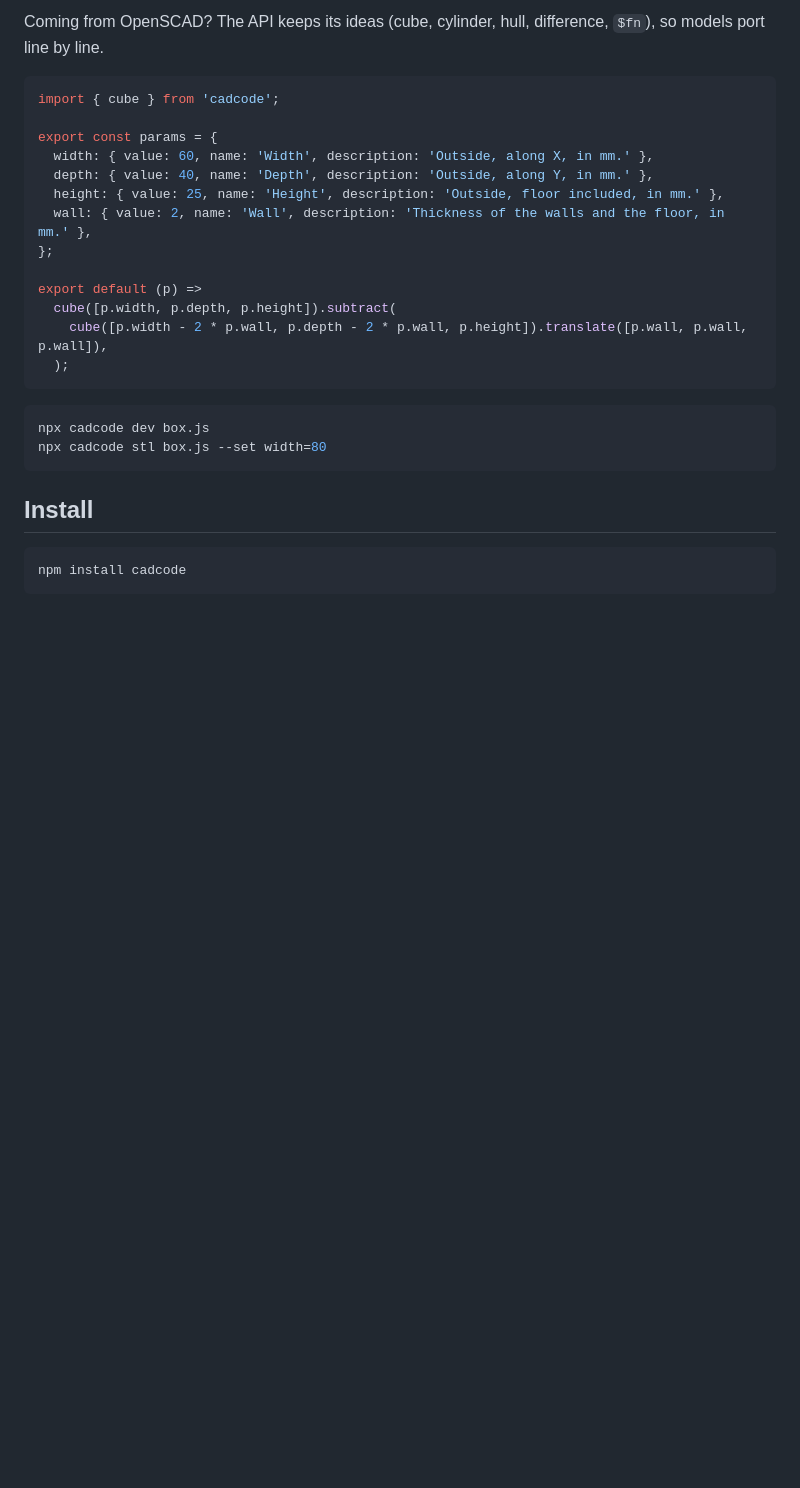
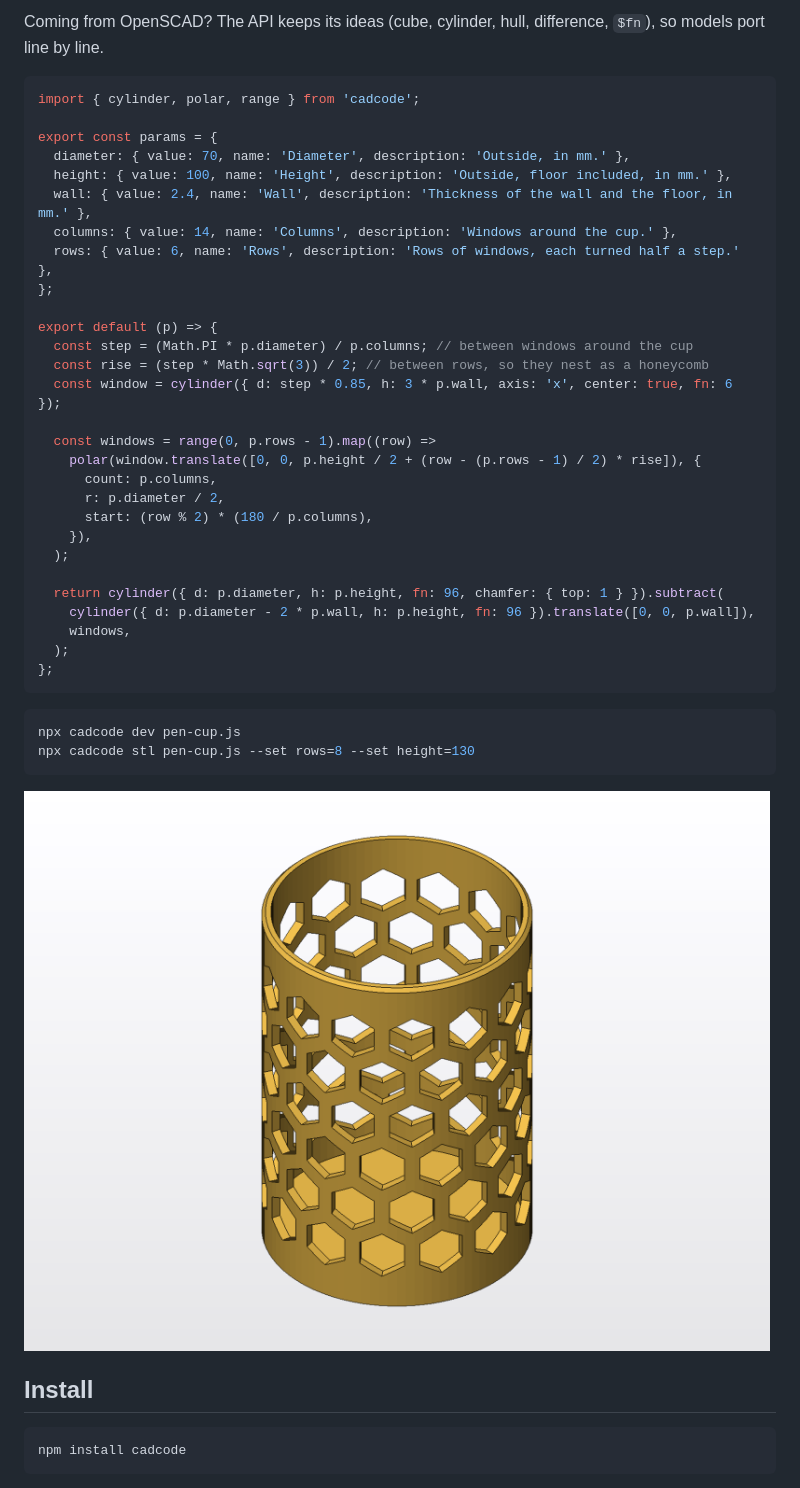
Before and after one commit to JWo1F/cadcode, a Markdown page: README.md, the part around the change. Drawn GitHub-style; pictures changed too: docs/pen-cup.png (added); blank space fills up the shorter version.

Commit message:
The README opens with a honeycomb pen cup and its render

````diff
--- a/README.md
+++ b/README.md
@@ -12,25 +12,42 @@ Try it in the browser: [the playground](https://jwo1f.github.io/cadcode/playgrou
 Coming from OpenSCAD? The API keeps its ideas (cube, cylinder, hull, difference, `$fn`), so models port line by line.
 
 ```js
-import { cube } from 'cadcode';
+import { cylinder, polar, range } from 'cadcode';
 
 export const params = {
-  width: { value: 60, name: 'Width', description: 'Outside, along X, in mm.' },
-  depth: { value: 40, name: 'Depth', description: 'Outside, along Y, in mm.' },
-  height: { value: 25, name: 'Height', description: 'Outside, floor included, in mm.' },
-  wall: { value: 2, name: 'Wall', description: 'Thickness of the walls and the floor, in mm.' },
+  diameter: { value: 70, name: 'Diameter', description: 'Outside, in mm.' },
+  height: { value: 100, name: 'Height', description: 'Outside, floor included, in mm.' },
+  wall: { value: 2.4, name: 'Wall', description: 'Thickness of the wall and the floor, in mm.' },
+  columns: { value: 14, name: 'Columns', description: 'Windows around the cup.' },
+  rows: { value: 6, name: 'Rows', description: 'Rows of windows, each turned half a step.' },
 };
 
-export default (p) =>
-  cube([p.width, p.depth, p.height]).subtract(
-    cube([p.width - 2 * p.wall, p.depth - 2 * p.wall, p.height]).translate([p.wall, p.wall, p.wall]),
+export default (p) => {
+  const step = (Math.PI * p.diameter) / p.columns; // between windows around the cup
+  const rise = (step * Math.sqrt(3)) / 2; // between rows, so they nest as a honeycomb
+  const window = cylinder({ d: step * 0.85, h: 3 * p.wall, axis: 'x', center: true, fn: 6 });
+
+  const windows = range(0, p.rows - 1).map((row) =>
+    polar(window.translate([0, 0, p.height / 2 + (row - (p.rows - 1) / 2) * rise]), {
+      count: p.columns,
+      r: p.diameter / 2,
+      start: (row % 2) * (180 / p.columns),
+    }),
   );
+
+  return cylinder({ d: p.diameter, h: p.height, fn: 96, chamfer: { top: 1 } }).subtract(
+    cylinder({ d: p.diameter - 2 * p.wall, h: p.height, fn: 96 }).translate([0, 0, p.wall]),
+    windows,
+  );
+};
 ```
 
 ```bash
-npx cadcode dev box.js
-npx cadcode stl box.js --set width=80
+npx cadcode dev pen-cup.js
+npx cadcode stl pen-cup.js --set rows=8 --set height=130
 ```
+
+![The pen cup: a cylinder with a honeycomb of hexagonal windows, rendered by cadcode png](docs/pen-cup.png)
 
 ## Install
 
````
Also changed, not shown: 1 other file.
